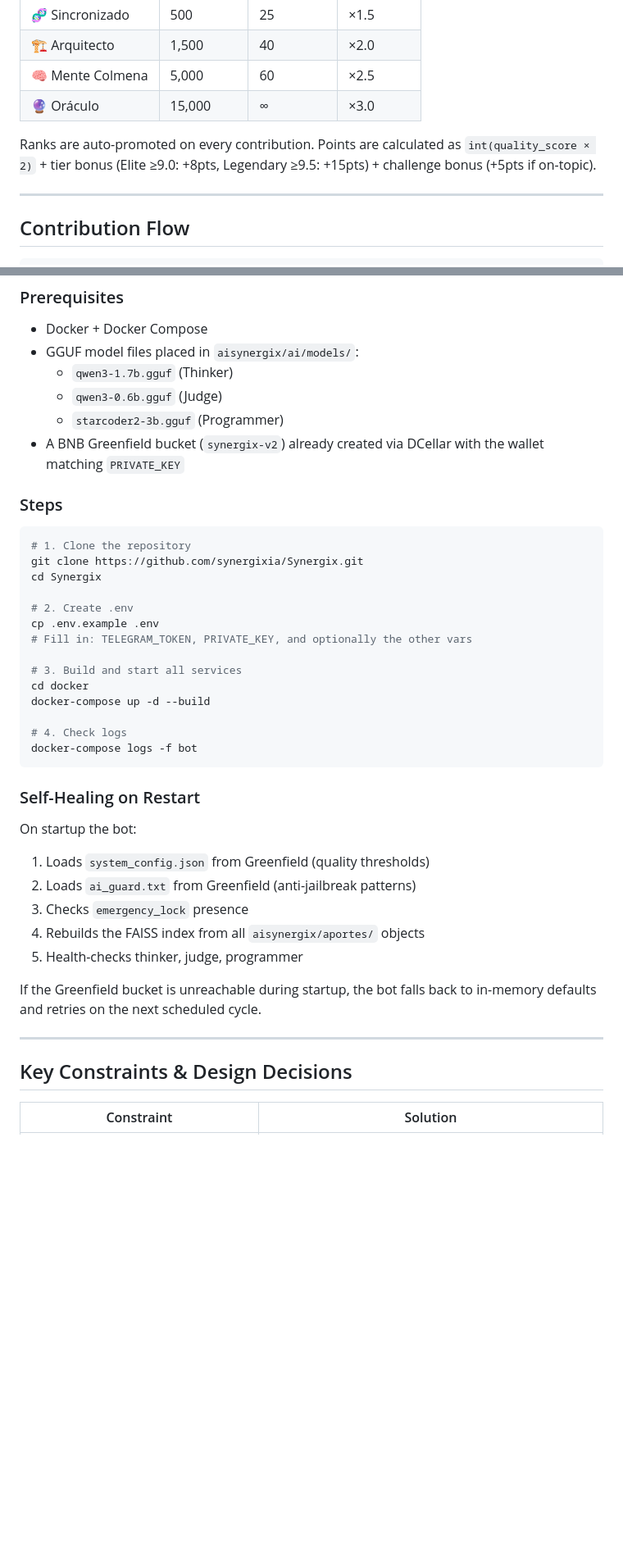
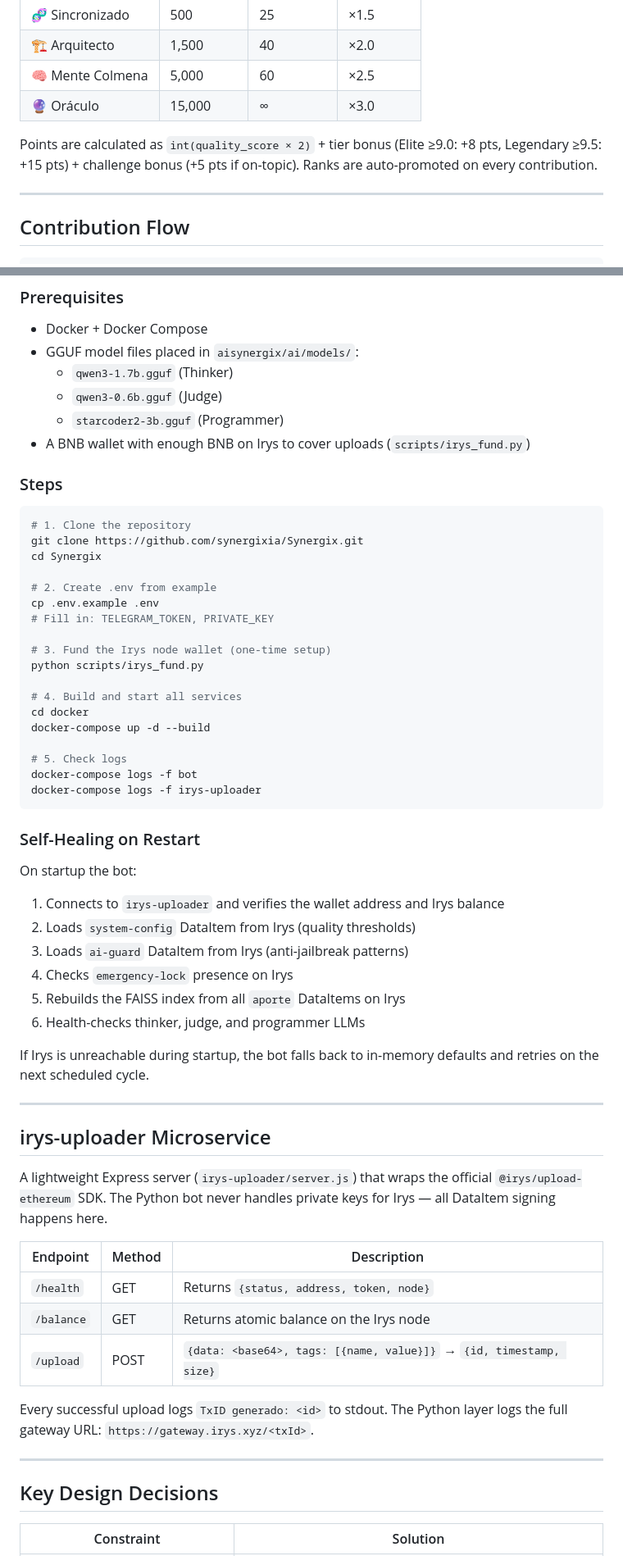
Before and after one commit to synergixia/Synergix, a Markdown page: README.md, 2 parts joined by grey strips. Shown at 82% size. Rendered like a GitHub page; blank space fills up the shorter version.

````diff
--- a/README.md
+++ b/README.md
@@ -75,7 +66,7 @@ synergix-v2/
 | 🧠 Mente Colmena | 5,000 | 60 | ×2.5 |
 | 🔮 Oráculo | 15,000 | ∞ | ×3.0 |
 
-Ranks are auto-promoted on every contribution. Points are calculated as `int(quality_score × 2)` + tier bonus (Elite ≥9.0: +8pts, Legendary ≥9.5: +15pts) + challenge bonus (+5pts if on-topic).
+Points are calculated as `int(quality_score × 2)` + tier bonus (Elite ≥9.0: +8 pts, Legendary ≥9.5: +15 pts) + challenge bonus (+5 pts if on-topic). Ranks are auto-promoted on every contribution.
 
 ---
 
@@ -290,7 +295,7 @@ Synergix/
   - `qwen3-1.7b.gguf` (Thinker)
   - `qwen3-0.6b.gguf` (Judge)
   - `starcoder2-3b.gguf` (Programmer)
-- A BNB Greenfield bucket (`synergix-v2`) already created via DCellar with the wallet matching `PRIVATE_KEY`
+- A BNB wallet with enough BNB on Irys to cover uploads (`scripts/irys_fund.py`)
 
 ### Steps
 
@@ -299,32 +304,51 @@ Synergix/
 git clone https://github.com/synergixia/Synergix.git
 cd Synergix
 
-# 2. Create .env
+# 2. Create .env from example
 cp .env.example .env
-# Fill in: TELEGRAM_TOKEN, PRIVATE_KEY, and optionally the other vars
+# Fill in: TELEGRAM_TOKEN, PRIVATE_KEY
 
-# 3. Build and start all services
+# 3. Fund the Irys node wallet (one-time setup)
+python scripts/irys_fund.py
+
+# 4. Build and start all services
 cd docker
 docker-compose up -d --build
 
-# 4. Check logs
+# 5. Check logs
 docker-compose logs -f bot
+docker-compose logs -f irys-uploader
 ```
 
 ### Self-Healing on Restart
 
 On startup the bot:
-1. Loads `system_config.json` from Greenfield (quality thresholds)
-2. Loads `ai_guard.txt` from Greenfield (anti-jailbreak patterns)
-3. Checks `emergency_lock` presence
-4. Rebuilds the FAISS index from all `aisynergix/aportes/` objects
-5. Health-checks thinker, judge, programmer
+1. Connects to `irys-uploader` and verifies the wallet address and Irys balance
+2. Loads `system-config` DataItem from Irys (quality thresholds)
+3. Loads `ai-guard` DataItem from Irys (anti-jailbreak patterns)
+4. Checks `emergency-lock` presence on Irys
+5. Rebuilds the FAISS index from all `aporte` DataItems on Irys
+6. Health-checks thinker, judge, and programmer LLMs
 
-If the Greenfield bucket is unreachable during startup, the bot falls back to in-memory defaults and retries on the next scheduled cycle.
+If Irys is unreachable during startup, the bot falls back to in-memory defaults and retries on the next scheduled cycle.
 
 ---
 
-## Key Constraints & Design Decisions
+## irys-uploader Microservice
+
+A lightweight Express server (`irys-uploader/server.js`) that wraps the official `@irys/upload-ethereum` SDK. The Python bot never handles private keys for Irys — all DataItem signing happens here.
+
+| Endpoint | Method | Description |
+|----------|--------|-------------|
+| `/health` | GET | Returns `{status, address, token, node}` |
+| `/balance` | GET | Returns atomic balance on the Irys node |
+| `/upload` | POST | `{data: <base64>, tags: [{name, value}]}` → `{id, timestamp, size}` |
+
+Every successful upload logs `TxID generado: <id>` to stdout. The Python layer logs the full gateway URL: `https://gateway.irys.xyz/<txId>`.
+
+---
+
+## Key Design Decisions
 
 | Constraint | Solution |
 |-----------|----------|
````
Also changed, not shown: other parts of README.md (+101 -97 lines).
